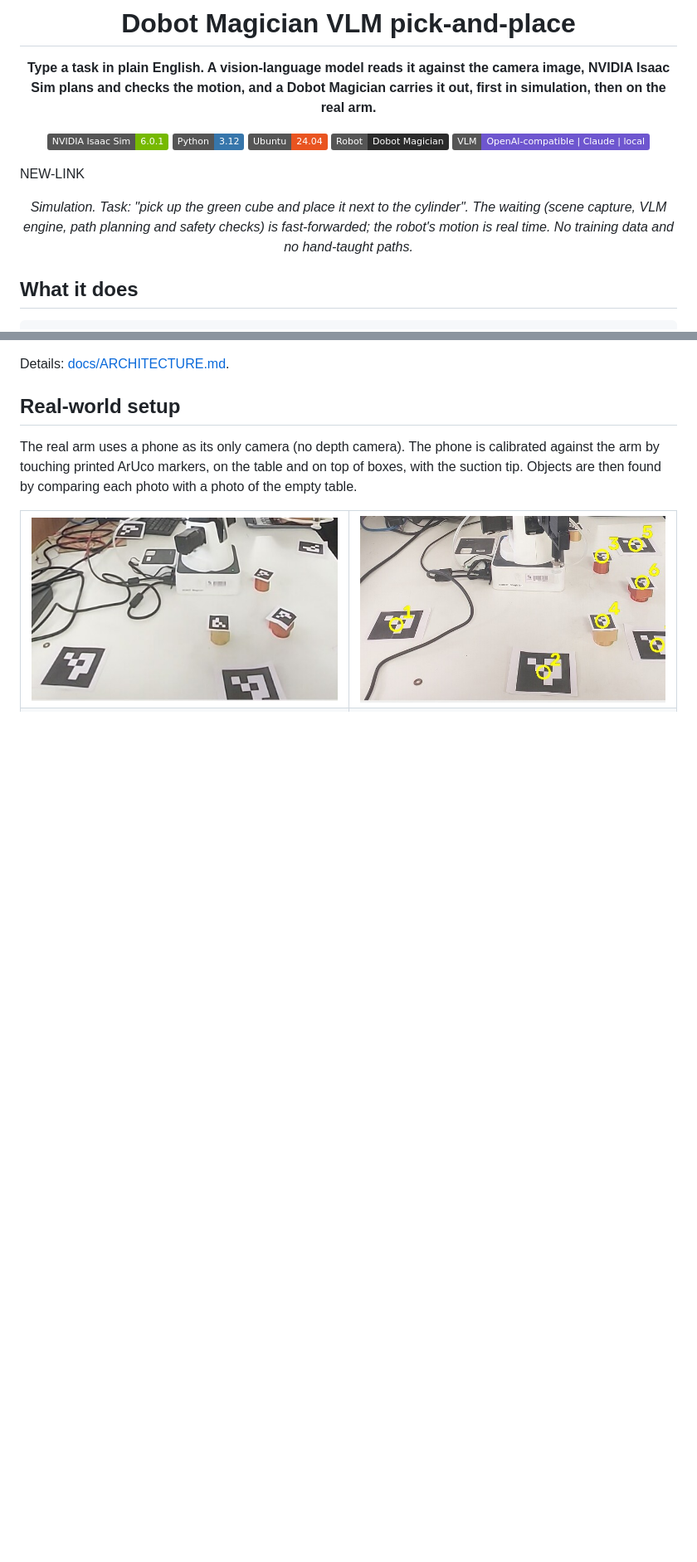
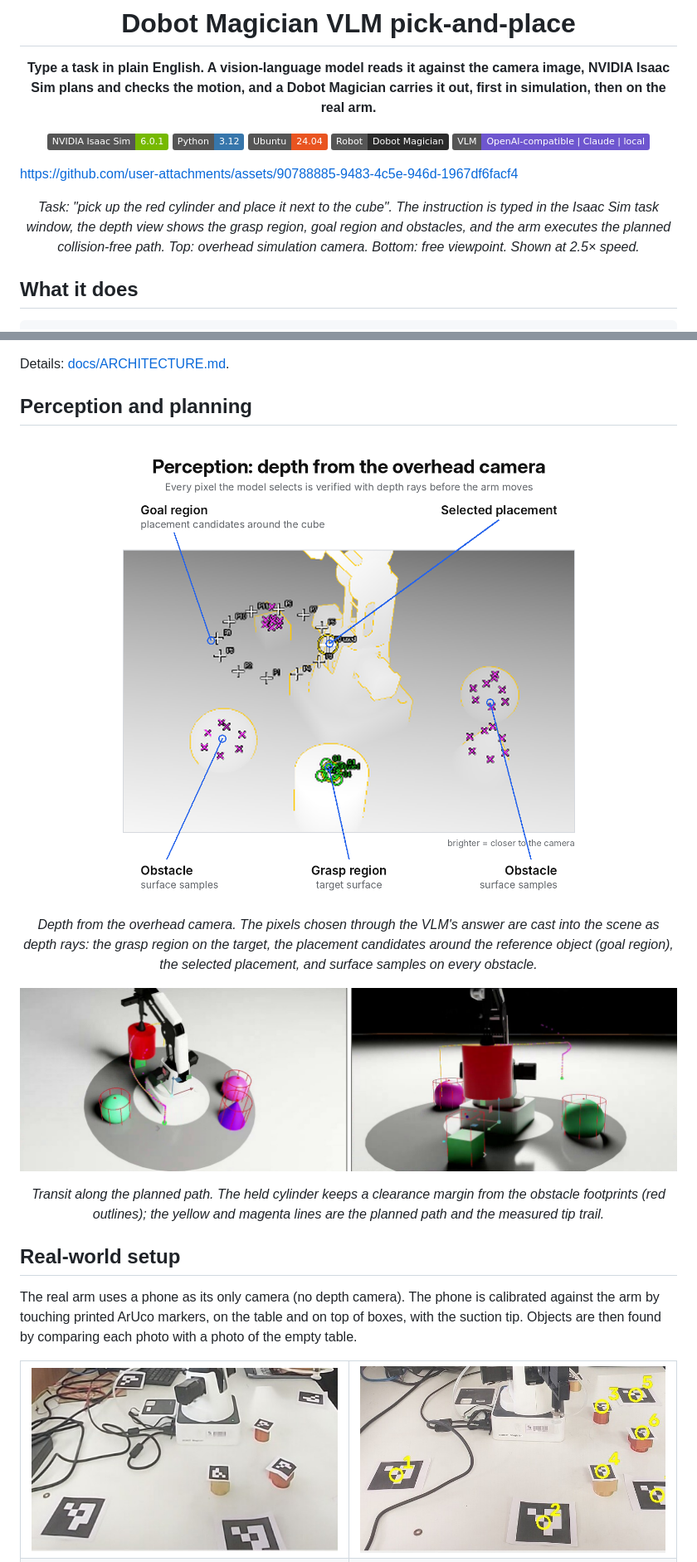
Before and after one commit to Fe3w/dobot-vlm-vla-pick-place, a Markdown page: README.md, 2 parts joined by grey strips. Shown at 83% size. Rendered like a GitHub page; pictures changed too: docs/images/depth_view.png (added), docs/images/sim_views.jpg (added); badges without logos; blank space fills up the shorter version.

````diff
--- a/README.md
+++ b/README.md
@@ -13,11 +13,11 @@ and checks the motion, and a Dobot Magician carries it out, first in simulation,
 
 </div>
 
-NEW-LINK
+https://github.com/user-attachments/assets/90788885-9483-4c5e-946d-1967df6facf4
 
-<p align="center"><em>Simulation. Task: "pick up the green cube and place it next to the cylinder".
-The waiting (scene capture, VLM engine, path planning and safety checks) is fast-forwarded; the robot's motion
-is real time. No training data and no hand-taught paths.</em></p>
+<p align="center"><em>Task: "pick up the red cylinder and place it next to the cube". The instruction is typed in the
+Isaac Sim task window, the depth view shows the grasp region, goal region and obstacles, and the arm executes the
+planned collision-free path. Top: overhead simulation camera. Bottom: free viewpoint. Shown at 2.5× speed.</em></p>
 
 ## What it does
 
@@ -61,6 +66,19 @@ sequenceDiagram
 ```
 
 Details: [docs/ARCHITECTURE.md](docs/ARCHITECTURE.md).
+
+## Perception and planning
+
+<p align="center"><img src="docs/images/depth_view.png" width="620" alt="Depth view from the overhead camera with the grasp region, goal region, selected placement and obstacle surface samples labelled"></p>
+
+<p align="center"><em>Depth from the overhead camera. The pixels chosen through the VLM's answer are cast into the
+scene as depth rays: the grasp region on the target, the placement candidates around the reference object (goal
+region), the selected placement, and surface samples on every obstacle.</em></p>
+
+<p align="center"><img src="docs/images/sim_views.jpg" alt="The Dobot carrying the red cylinder along the planned path, seen from the overhead camera and from a free viewpoint"></p>
+
+<p align="center"><em>Transit along the planned path. The held cylinder keeps a clearance margin from the obstacle
+footprints (red outlines); the yellow and magenta lines are the planned path and the measured tip trail.</em></p>
 
 ## Real-world setup
 
````
Also changed, not shown: other parts of README.md (+10 -4 lines).
